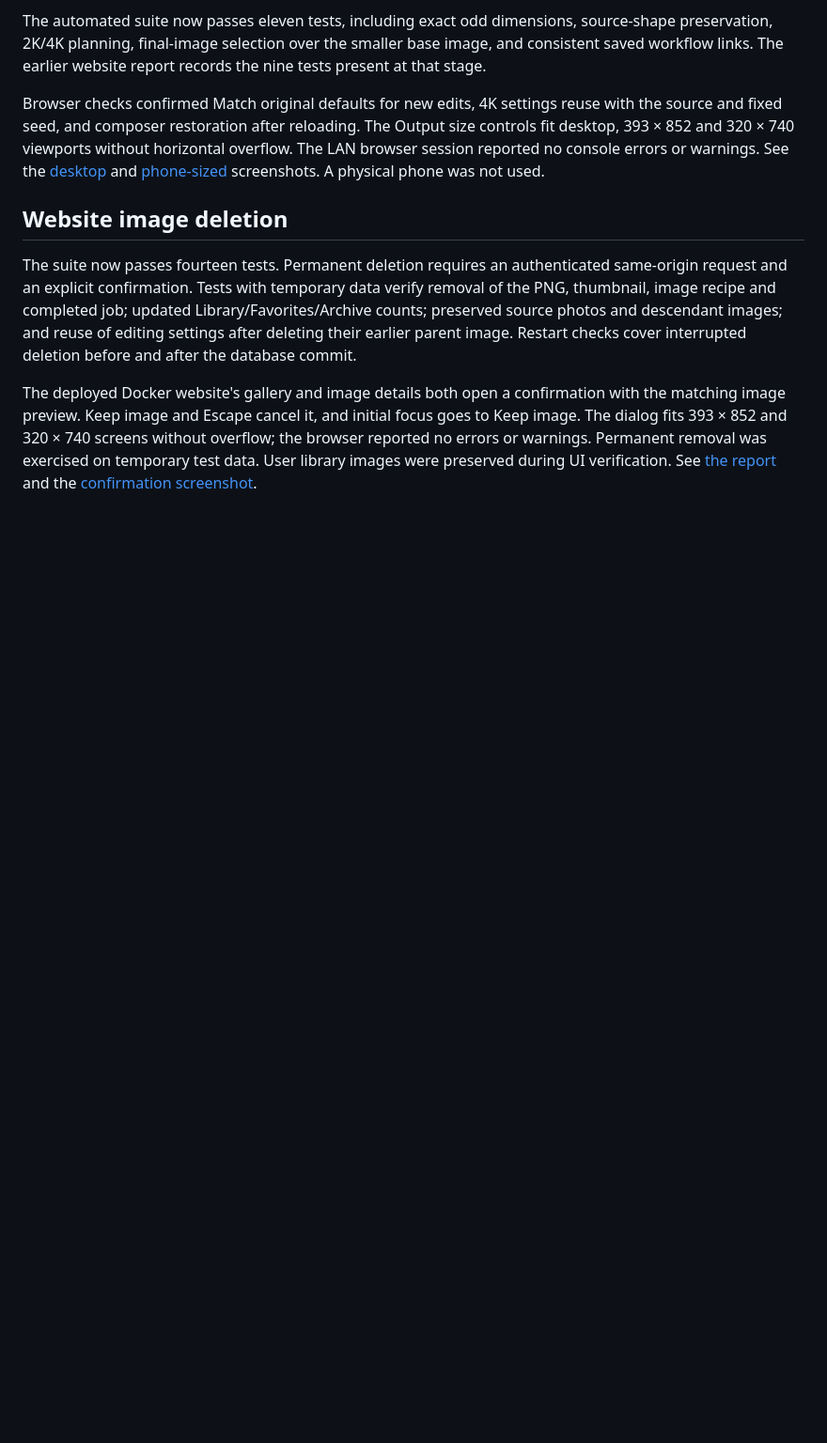
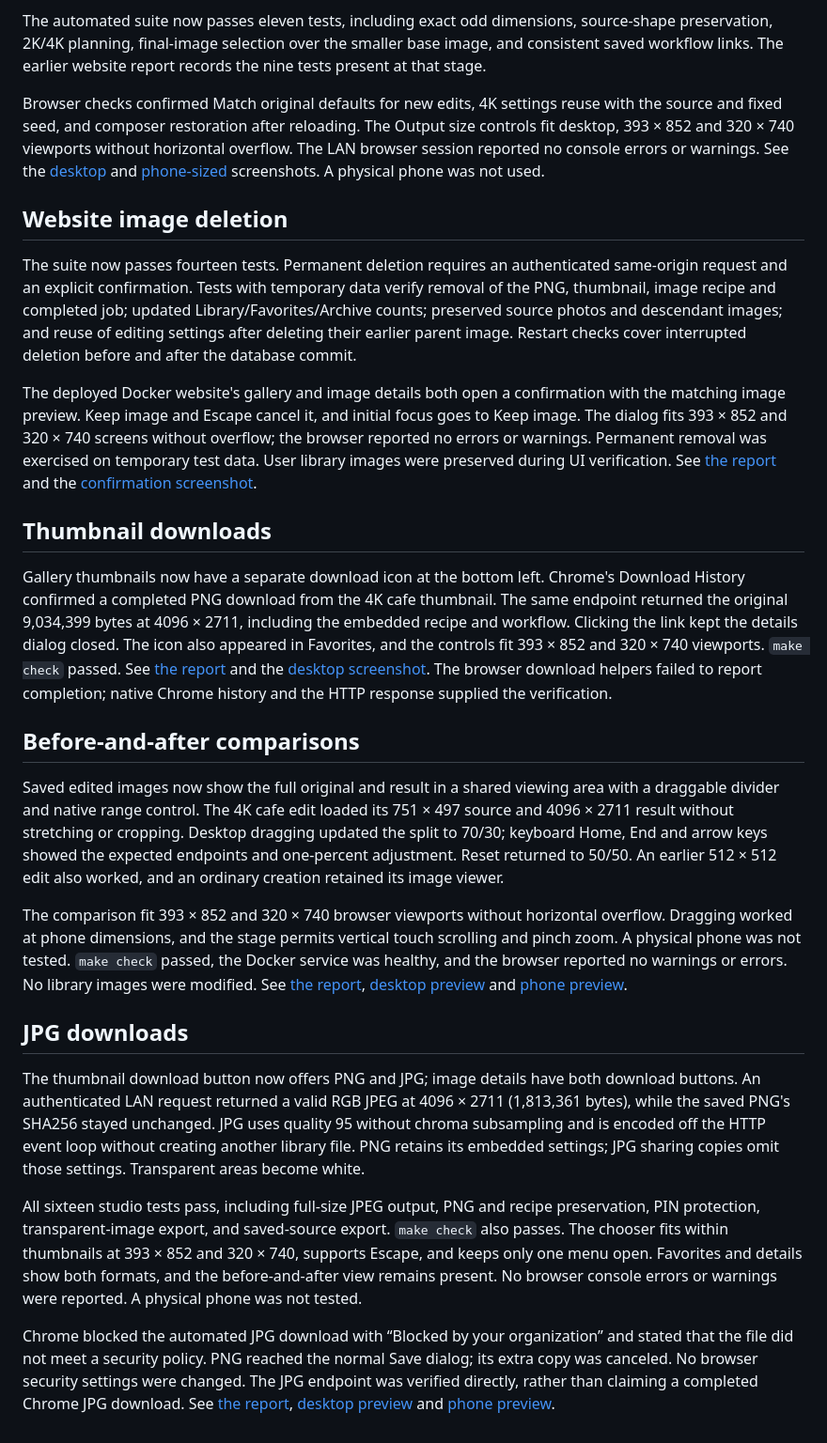
Before and after one commit to aliarabbasi5155/local-image-studio, a Markdown page: benchmarks/README.md, the part around the change. Shown at 94% size. Rendered like a GitHub page; blank space fills up the shorter version.

```diff
--- a/benchmarks/README.md
+++ b/benchmarks/README.md
@@ -171,3 +171,58 @@ overflow; the browser reported no errors or warnings. Permanent removal was
 exercised on temporary test data. User library images were preserved during UI
 verification. See [the report](20261005-image-deletion.json) and the
 [confirmation screenshot](../examples/studio-delete.png).
+
+## Thumbnail downloads
+
+Gallery thumbnails now have a separate download icon at the bottom left.
+Chrome's Download History confirmed a completed PNG download from the 4K cafe
+thumbnail. The same endpoint returned the original 9,034,399 bytes at
+4096 × 2711, including the embedded recipe and workflow. Clicking the link
+kept the details dialog closed. The icon also appeared in Favorites, and the
+controls fit 393 × 852 and 320 × 740 viewports. `make check` passed. See
+[the report](20261005-thumbnail-downloads.json) and the
+[desktop screenshot](../examples/studio-thumbnail-download.png). The browser
+download helpers failed to report completion; native Chrome history and the
+HTTP response supplied the verification.
+
+## Before-and-after comparisons
+
+Saved edited images now show the full original and result in a shared viewing
+area with a draggable divider and native range control. The 4K cafe edit loaded
+its 751 × 497 source and 4096 × 2711 result without stretching or cropping.
+Desktop dragging updated the split to 70/30; keyboard Home, End and arrow keys
+showed the expected endpoints and one-percent adjustment. Reset returned to
+50/50. An earlier 512 × 512 edit also worked, and an ordinary creation retained
+its image viewer.
+
+The comparison fit 393 × 852 and 320 × 740 browser viewports without horizontal
+overflow. Dragging worked at phone dimensions, and the stage permits vertical
+touch scrolling and pinch zoom. A physical phone was not tested. `make check`
+passed, the Docker service was healthy, and the browser reported no warnings or
+errors. No library images were modified. See [the report](20261005-before-after.json),
+[desktop preview](../examples/studio-before-after.png) and
+[phone preview](../examples/studio-before-after-mobile.png).
+
+## JPG downloads
+
+The thumbnail download button now offers PNG and JPG; image details have both
+download buttons. An authenticated LAN request returned a valid RGB JPEG at
+4096 × 2711 (1,813,361 bytes), while the saved PNG's SHA256 stayed unchanged.
+JPG uses quality 95 without chroma subsampling and is encoded off the HTTP event
+loop without creating another library file. PNG retains its embedded settings;
+JPG sharing copies omit those settings. Transparent areas become white.
+
+All sixteen studio tests pass, including full-size JPEG output, PNG and recipe
+preservation, PIN protection, transparent-image export, and saved-source export.
+`make check` also passes. The chooser fits within thumbnails at 393 × 852 and
+320 × 740, supports Escape, and keeps only one menu open. Favorites and details
+show both formats, and the before-and-after view remains present. No browser
+console errors or warnings were reported. A physical phone was not tested.
+
+Chrome blocked the automated JPG download with “Blocked by your organization”
+and stated that the file did not meet a security policy. PNG reached the normal
+Save dialog; its extra copy was canceled. No browser security settings were
+changed. The JPG endpoint was verified directly, rather than claiming a
+completed Chrome JPG download. See [the report](20261005-jpg-downloads.json),
+[desktop preview](../examples/studio-jpg-downloads.png) and
+[phone preview](../examples/studio-jpg-downloads-mobile.png).
```
Also changed, not shown: studio/README.md (+18 -1 lines), examples/studio-before-after-mobile.png (added), examples/studio-before-after.png (added), examples/studio-jpg-downloads-mobile.png (added), examples/studio-jpg-downloads.png (added), examples/studio-thumbnail-download-mobile.png (added), examples/studio-thumbnail-download.png (added), 9 other files.
